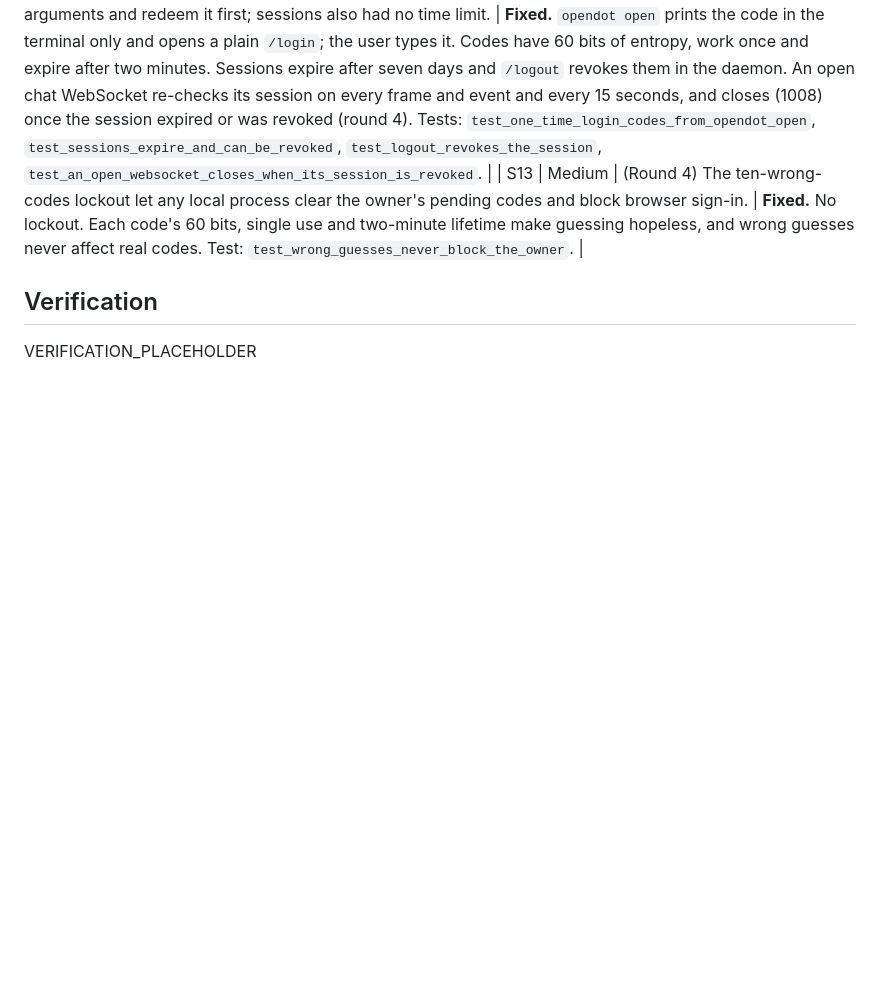
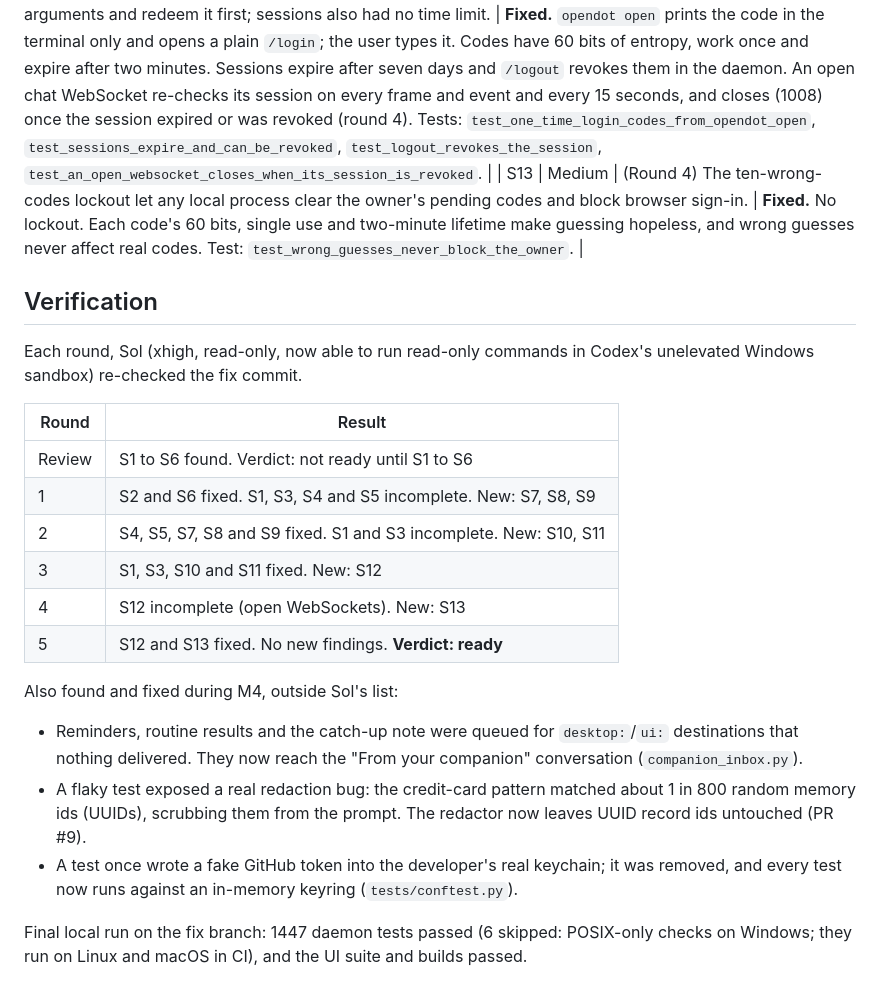
Before and after one commit to ndunl075/opendot, a Markdown page: docs/reviews/security-v0.1.md, the part around the change. GitHub-like rendering; blank space fills up the shorter version.

```diff
--- a/docs/reviews/security-v0.1.md
+++ b/docs/reviews/security-v0.1.md
@@ -26,4 +26,21 @@ Every finding is fixed or accepted with a reason.
 
 ## Verification
 
-VERIFICATION_PLACEHOLDER
+Each round, Sol (xhigh, read-only, now able to run read-only commands in Codex's unelevated Windows sandbox) re-checked the fix commit.
+
+| Round | Result |
+|---|---|
+| Review | S1 to S6 found. Verdict: not ready until S1 to S6 |
+| 1 | S2 and S6 fixed. S1, S3, S4 and S5 incomplete. New: S7, S8, S9 |
+| 2 | S4, S5, S7, S8 and S9 fixed. S1 and S3 incomplete. New: S10, S11 |
+| 3 | S1, S3, S10 and S11 fixed. New: S12 |
+| 4 | S12 incomplete (open WebSockets). New: S13 |
+| 5 | S12 and S13 fixed. No new findings. **Verdict: ready** |
+
+Also found and fixed during M4, outside Sol's list:
+
+- Reminders, routine results and the catch-up note were queued for `desktop:`/`ui:` destinations that nothing delivered. They now reach the "From your companion" conversation (`companion_inbox.py`).
+- A flaky test exposed a real redaction bug: the credit-card pattern matched about 1 in 800 random memory ids (UUIDs), scrubbing them from the prompt. The redactor now leaves UUID record ids untouched (PR #9).
+- A test once wrote a fake GitHub token into the developer's real keychain; it was removed, and every test now runs against an in-memory keyring (`tests/conftest.py`).
+
+Final local run on the fix branch: 1447 daemon tests passed (6 skipped: POSIX-only checks on Windows; they run on Linux and macOS in CI), and the UI suite and builds passed.
```
Also changed, not shown: STATUS.md (+17 -9 lines).
